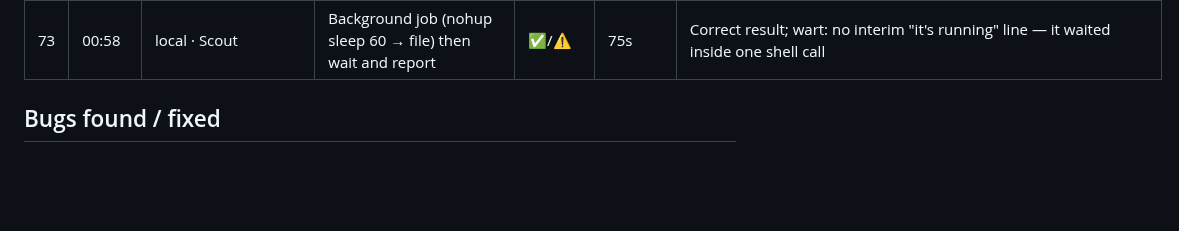
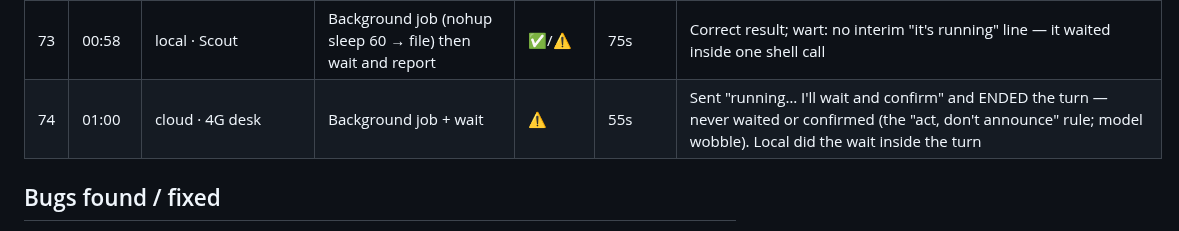
Before and after one commit to sub8bot/Sub8, a Markdown page: testing/soak/2026-09-02.md, the part around the change. Rendered like a GitHub page; blank space fills up the shorter version.

Commit message:
soak: tick 74

```diff
--- a/testing/soak/2026-09-02.md
+++ b/testing/soak/2026-09-02.md
@@ -79,6 +79,7 @@ Legend: ✅ pass · ⚠️ pass with wart · ❌ fail (bug filed/fixed below) ·
 | 71 | 00:52 | cloud | Remove Tokyo/Paris/Sydney; displays torn down | ✅ | — | Only :1 left |
 | 72 | 00:55 | desktop UI (Chrome) | Sidebar: clicking "Scout's team" (by ref and by avatar coordinates) did not switch the chat view | ⚠️ | — | Reproduced twice in a plain browser tab; needs a check in the Electron app (could be browser-only) |
 | 73 | 00:58 | local · Scout | Background job (nohup sleep 60 → file) then wait and report | ✅/⚠️ | 75s | Correct result; wart: no interim "it's running" line — it waited inside one shell call |
+| 74 | 01:00 | cloud · 4G desk | Background job + wait | ⚠️ | 55s | Sent "running… I'll wait and confirm" and ENDED the turn — never waited or confirmed (the "act, don't announce" rule; model wobble). Local did the wait inside the turn |
 
 ## Bugs found / fixed
 - **Cloud lead report gating**: waits for the whole handoff set before its one turn (parity with local's outstanding set), with a 5-minute straggler cap.
```
